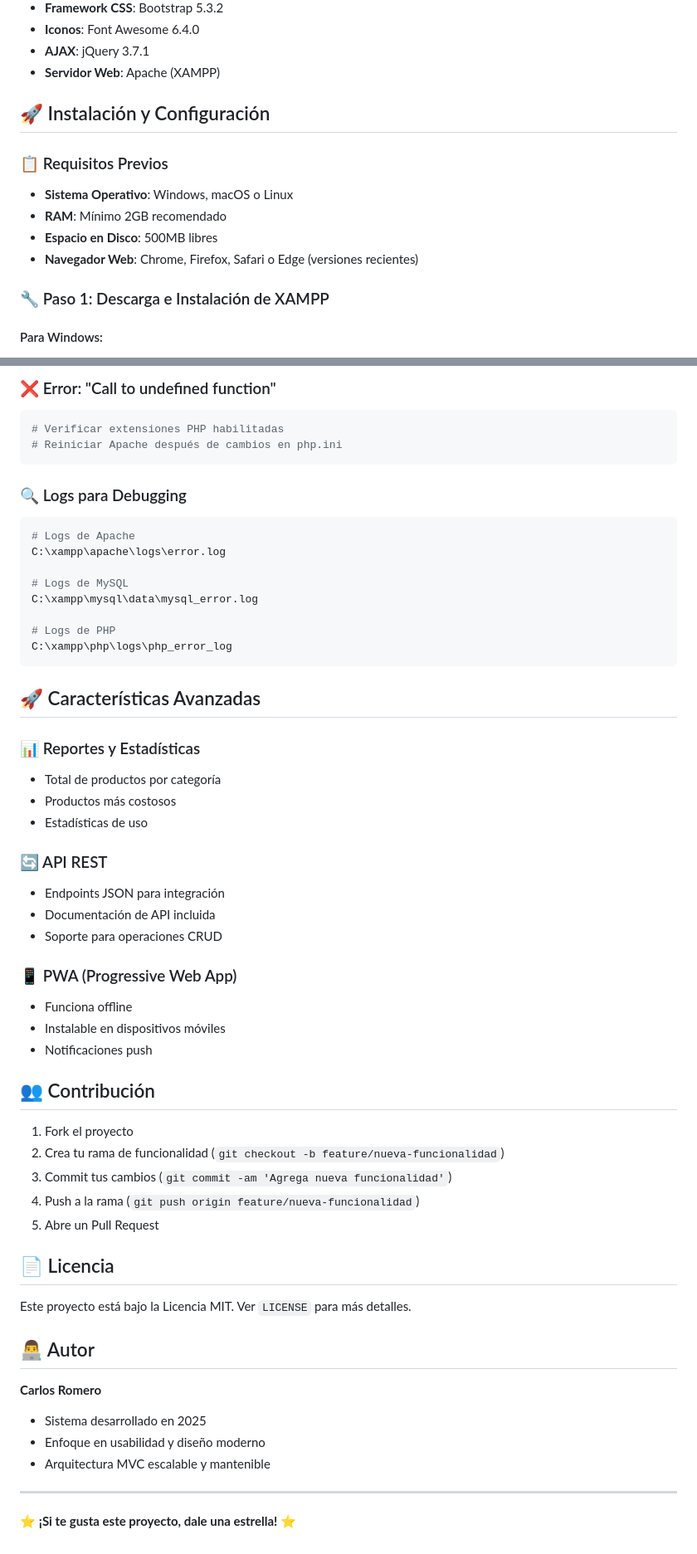
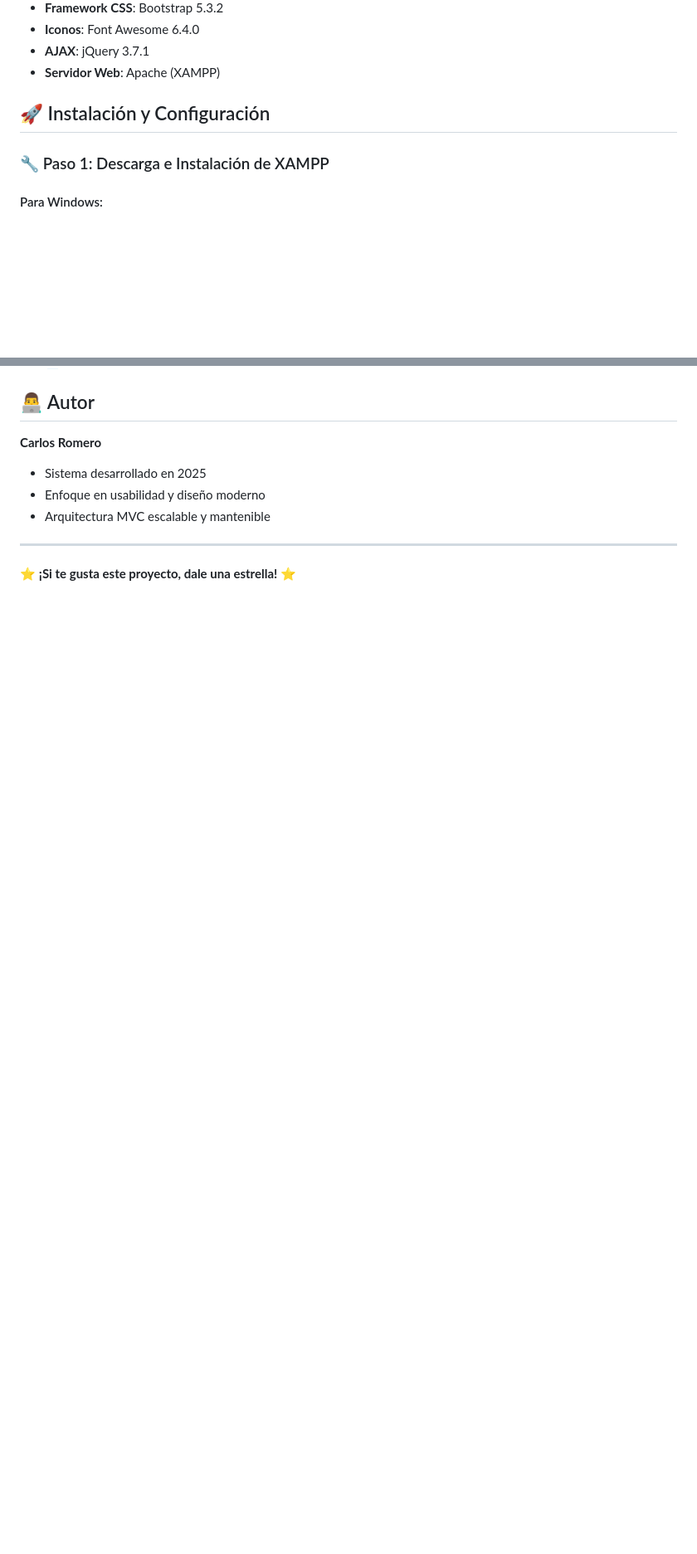
Before and after one commit to charlyr95/web-php, a Markdown page: README.md, 2 parts joined by grey strips. Shown at 83% size. Drawn GitHub-style; blank space fills up the shorter version.

````diff
--- a/README.md
+++ b/README.md
@@ -34,13 +34,6 @@ Este sistema proporciona una solución completa para la administración de inven
 
 ## 🚀 Instalación y Configuración
 
-### 📋 Requisitos Previos
-
-- **Sistema Operativo**: Windows, macOS o Linux
-- **RAM**: Mínimo 2GB recomendado
-- **Espacio en Disco**: 500MB libres
-- **Navegador Web**: Chrome, Firefox, Safari o Edge (versiones recientes)
-
 ### 🔧 Paso 1: Descarga e Instalación de XAMPP
 
 #### Para Windows:
@@ -314,49 +186,3 @@ netstat -an | find "3306"
-### ❌ Error: "Call to undefined function"
-```bash
-# Verificar extensiones PHP habilitadas
-# Reiniciar Apache después de cambios en php.ini
-```
-
-### 🔍 Logs para Debugging
-```bash
-# Logs de Apache
-C:\xampp\apache\logs\error.log
-
-# Logs de MySQL
-C:\xampp\mysql\data\mysql_error.log
-
-# Logs de PHP
-C:\xampp\php\logs\php_error_log
-```
-
-## 🚀 Características Avanzadas
-
-### 📊 Reportes y Estadísticas
-- Total de productos por categoría
-- Productos más costosos
-- Estadísticas de uso
-
-### 🔄 API REST
-- Endpoints JSON para integración
-- Documentación de API incluida
-- Soporte para operaciones CRUD
-
-### 📱 PWA (Progressive Web App)
-- Funciona offline
-- Instalable en dispositivos móviles
-- Notificaciones push
-
-## 👥 Contribución
-
-1. Fork el proyecto
-2. Crea tu rama de funcionalidad (`git checkout -b feature/nueva-funcionalidad`)
-3. Commit tus cambios (`git commit -am 'Agrega nueva funcionalidad'`)
-4. Push a la rama (`git push origin feature/nueva-funcionalidad`)
-5. Abre un Pull Request
-
-## 📄 Licencia
-
-Este proyecto está bajo la Licencia MIT. Ver `LICENSE` para más detalles.
 
 ## 👨‍💻 Autor
 
````
Also changed, not shown: other parts of README.md (+17 -138 lines).
